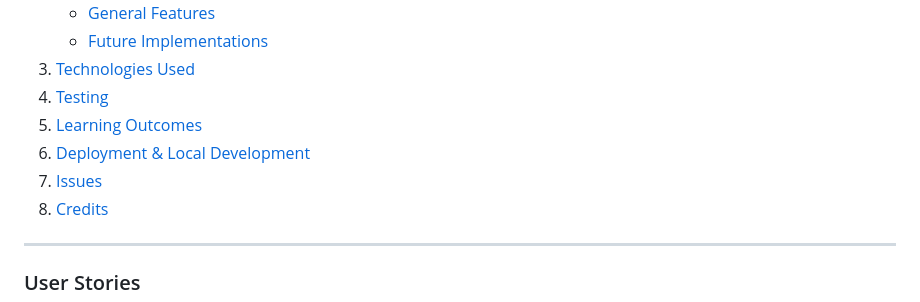
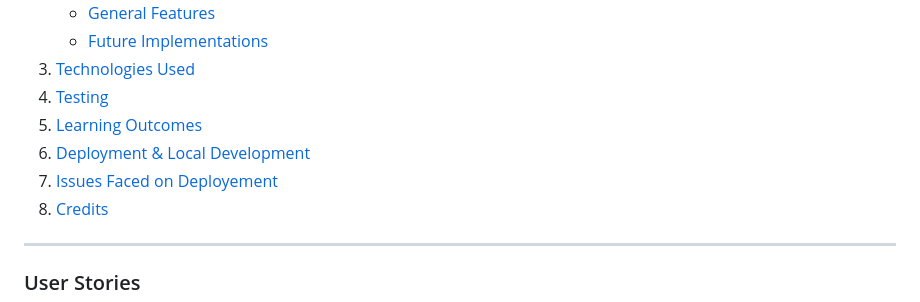
Before and after one commit to Ebby88sharma/PP3-Python-Essentials, a Markdown page: README.md, the part around the change. Rendered like a GitHub page.

Commit message:
readme TOC links added

```diff
--- a/README.md
+++ b/README.md
@@ -18,8 +18,8 @@ Game-Hour: A dynamic gaming hub deployed on Heroku, where you can dive into two
 3. [Technologies Used](#technologies-used)
 4. [Testing](#testing)
 5. [Learning Outcomes](#learning-outcomes)
-6. [Deployment & Local Development](#deployment-local-development)
-7. [Issues](#issues)
+6. [Deployment & Local Development](#deployment--local-development)
+7. [Issues Faced on Deployement](#issues-faced-on-deployement)
 8. [Credits](#credits)
 
 ------------------------------------------------
```
